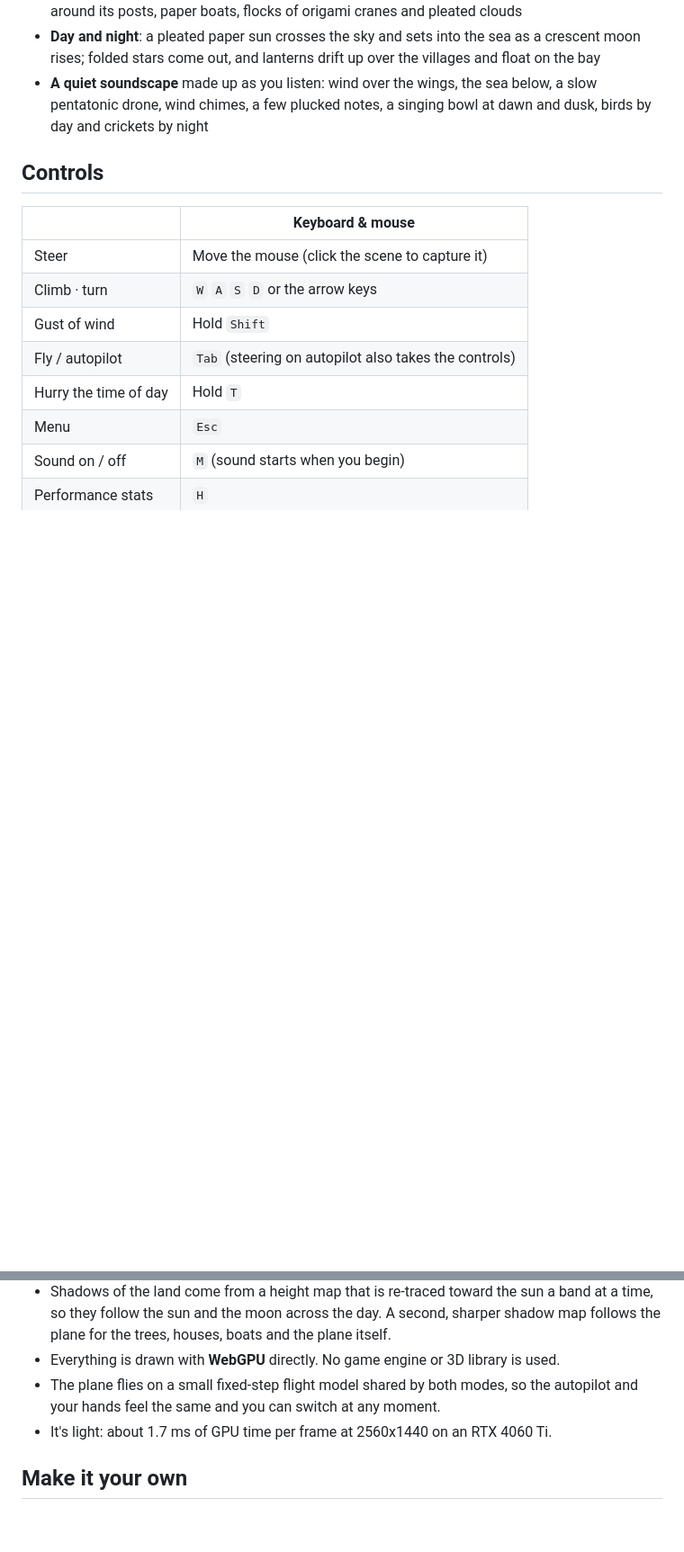
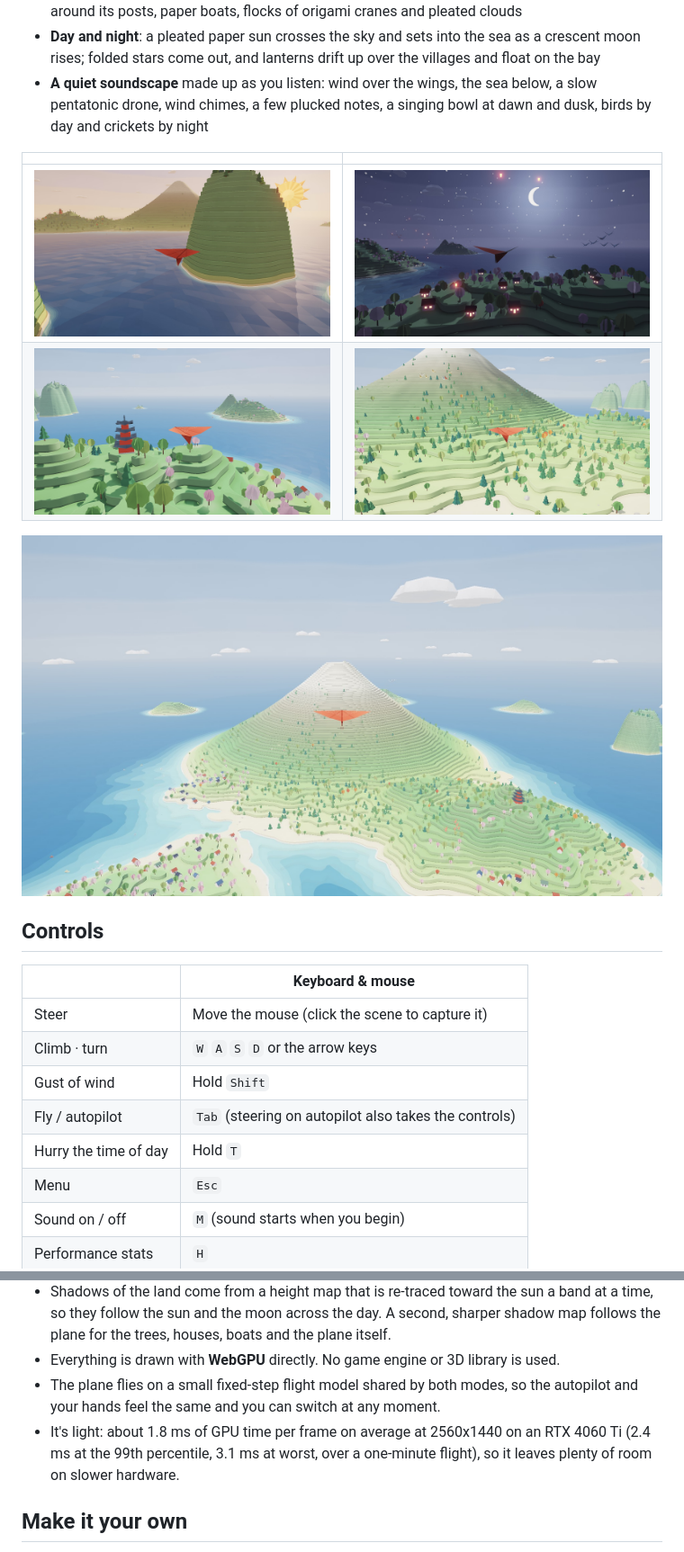
Before and after one commit to Reinbowl/Paper-Skies, a Markdown page: README.md, 2 parts joined by grey strips. Shown at 90% size. Drawn GitHub-style; pictures changed too: .github/screenshots/karst.jpg (added), .github/screenshots/mountain.jpg (added), .github/screenshots/night.jpg (added); blank space fills up the shorter version.

```diff
--- a/README.md
+++ b/README.md
@@ -29,6 +29,13 @@ The camera always keeps the plane in the middle of the screen.
 - **Folded props**: pleated pines, slotted paper-card trees (cherry and maple among them), houses with windows that light up at night, a pagoda with sweeping eaves, a torii gate with slow ripples around its posts, paper boats, flocks of origami cranes and pleated clouds
 - **Day and night**: a pleated paper sun crosses the sky and sets into the sea as a crescent moon rises; folded stars come out, and lanterns drift up over the villages and float on the bay
 - **A quiet soundscape** made up as you listen: wind over the wings, the sea below, a slow pentatonic drone, wind chimes, a few plucked notes, a singing bowl at dawn and dusk, birds by day and crickets by night
+
+| | |
+|---|---|
+| ![Golden hour among the karst pillars](.github/screenshots/karst.jpg) | ![Lanterns rising over the village at night](.github/screenshots/night.jpg) |
+| ![The pagoda on its hill](.github/screenshots/pagoda.jpg) | ![The mountain's stacked sheets](.github/screenshots/mountain.jpg) |
+
+![The islands from high above](.github/screenshots/overview.jpg)
 
 ## Controls
 
@@ -63,7 +70,7 @@ If loading crashes the tab or the graphics driver gives up, the page starts agai
 - Shadows of the land come from a height map that is re-traced toward the sun a band at a time, so they follow the sun and the moon across the day. A second, sharper shadow map follows the plane for the trees, houses, boats and the plane itself.
 - Everything is drawn with **WebGPU** directly. No game engine or 3D library is used.
 - The plane flies on a small fixed-step flight model shared by both modes, so the autopilot and your hands feel the same and you can switch at any moment.
-- It's light: about 1.7 ms of GPU time per frame at 2560x1440 on an RTX 4060 Ti.
+- It's light: about 1.8 ms of GPU time per frame on average at 2560x1440 on an RTX 4060 Ti (2.4 ms at the 99th percentile, 3.1 ms at worst, over a one-minute flight), so it leaves plenty of room on slower hardware.
 
 ## Make it your own
 
```
Also changed, not shown: .github/screenshots/torii.jpg (added), 6 other files.
